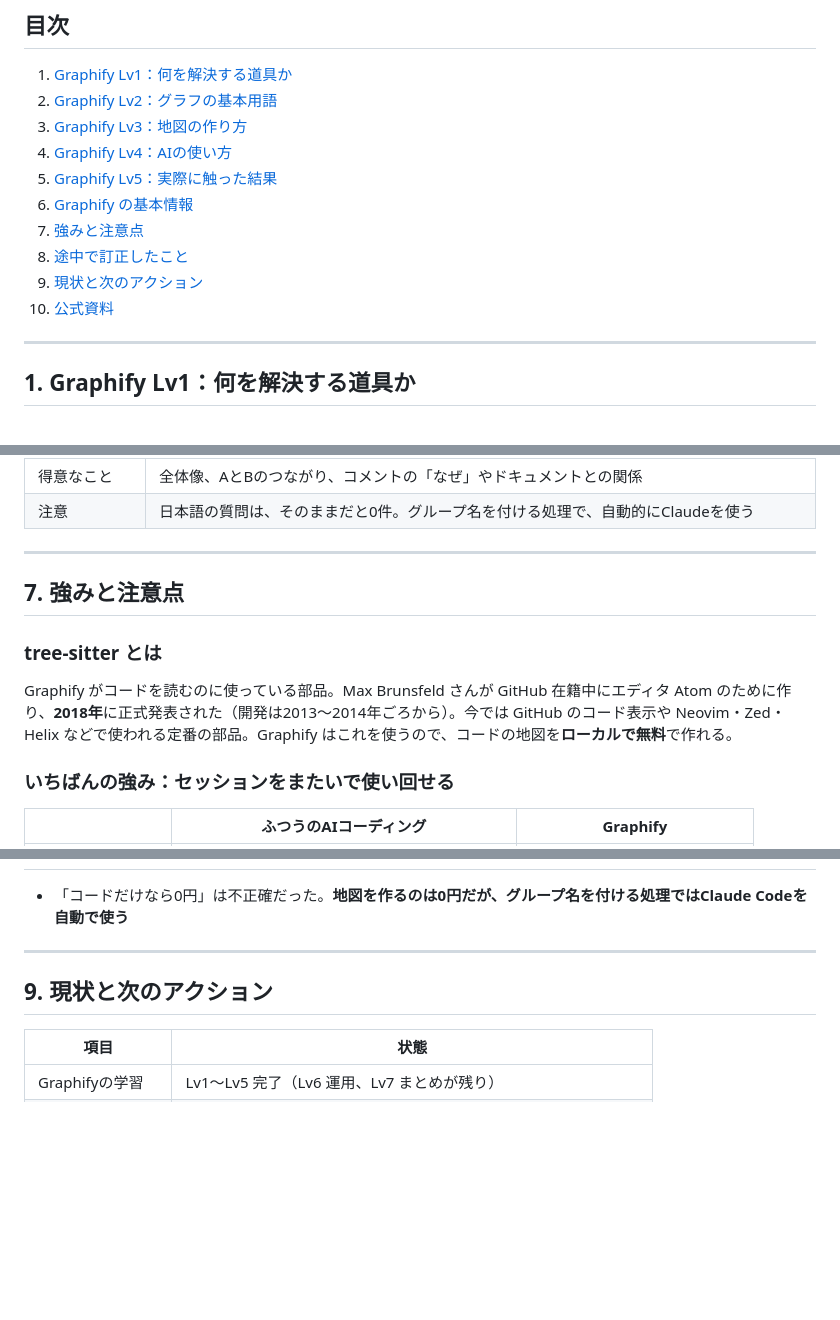
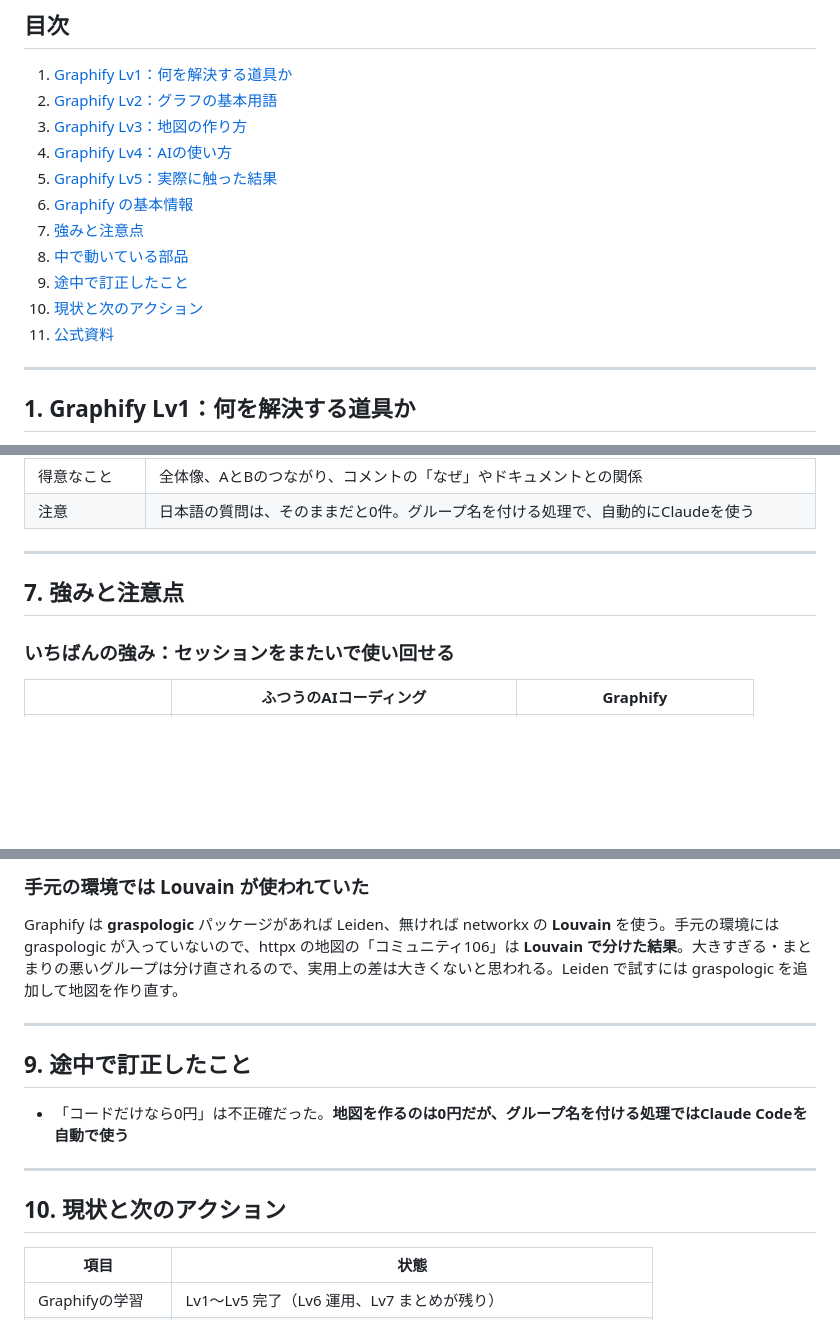
Before and after one commit to chiba-prh/graphify-notes, a Markdown page: README.md, 3 parts joined by grey strips. Rendered like a GitHub page; blank space fills up the shorter version.

Commit message:
docs: 中で動いている部品の章を追加（tree-sitter・Leiden・Claudeを使う工程・Louvainの件）
Co-Authored-By: Claude Opus 5.5 (1M context) <noreply@anthropic.com>

```diff
--- a/README.md
+++ b/README.md
@@ -16,9 +16,10 @@
 5. [Graphify Lv5：実際に触った結果](#5-graphify-lv5実際に触った結果)
 6. [Graphify の基本情報](#6-graphify-の基本情報)
 7. [強みと注意点](#7-強みと注意点)
-8. [途中で訂正したこと](#8-途中で訂正したこと)
-9. [現状と次のアクション](#9-現状と次のアクション)
-10. [公式資料](#10-公式資料)
+8. [中で動いている部品](#8-中で動いている部品)
+9. [途中で訂正したこと](#9-途中で訂正したこと)
+10. [現状と次のアクション](#10-現状と次のアクション)
+11. [公式資料](#11-公式資料)
 
 ---
 
@@ -188,10 +189,6 @@ queryが返すのは、ファイル名・行番号・グループの一覧で、
 
 ## 7. 強みと注意点
 
-### tree-sitter とは
-
-Graphify がコードを読むのに使っている部品。Max Brunsfeld さんが GitHub 在籍中にエディタ Atom のために作り、**2018年**に正式発表された（開発は2013〜2014年ごろから）。今では GitHub のコード表示や Neovim・Zed・Helix などで使われる定番の部品。Graphify はこれを使うので、コードの地図を**ローカルで無料**で作れる。
-
 ### いちばんの強み：セッションをまたいで使い回せる
 
 | | ふつうのAIコーディング | Graphify |
@@ -228,9 +283,16 @@ Graphify がコードを読むのに使っている部品。Max Brunsfeld さん
+### 手元の環境では Louvain が使われていた
+
+Graphify は **graspologic** パッケージがあれば Leiden、無ければ networkx の **Louvain** を使う。手元の環境には graspologic が入っていないので、httpx の地図の「コミュニティ106」は **Louvain で分けた結果**。大きすぎる・まとまりの悪いグループは分け直されるので、実用上の差は大きくないと思われる。Leiden で試すには graspologic を追加して地図を作り直す。
+
+---
+
+## 9. 途中で訂正したこと
 
 - 「コードだけなら0円」は不正確だった。**地図を作るのは0円だが、グループ名を付ける処理ではClaude Codeを自動で使う**
 
 ---
 
-## 9. 現状と次のアクション
+## 10. 現状と次のアクション
 
 | 項目 | 状態 |
 |---|---|
```
Also changed, not shown: other parts of README.md (+60 -2 lines).
